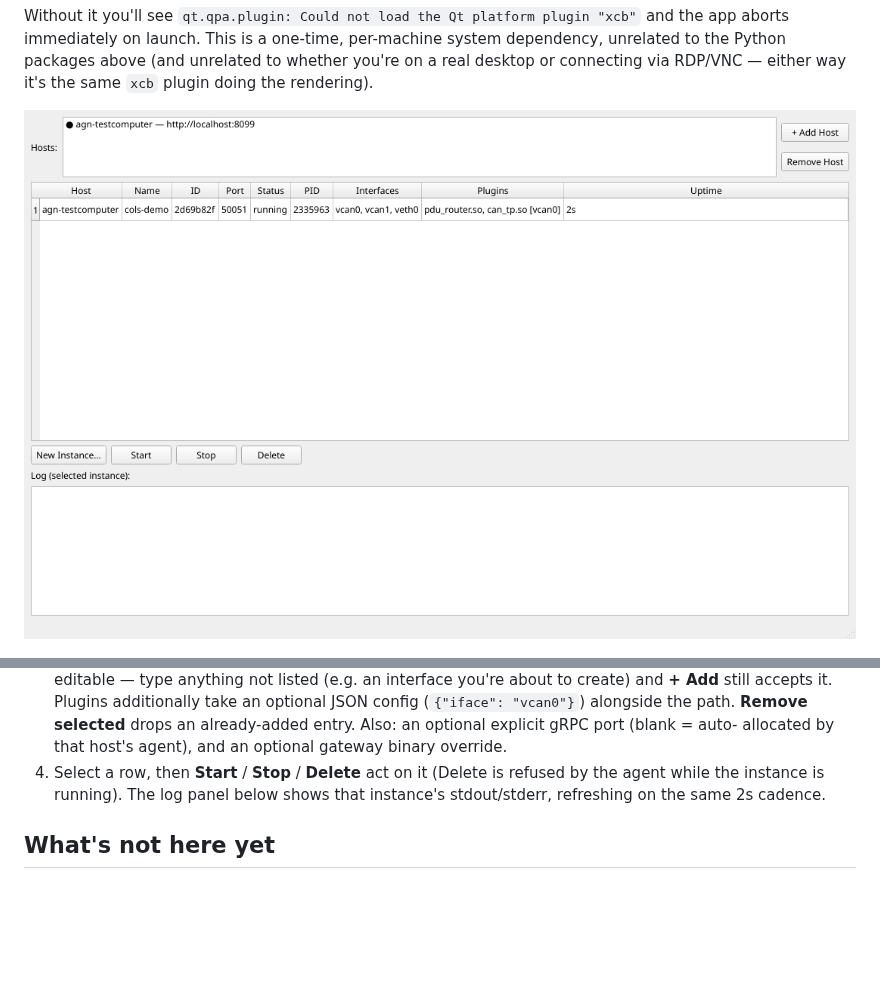
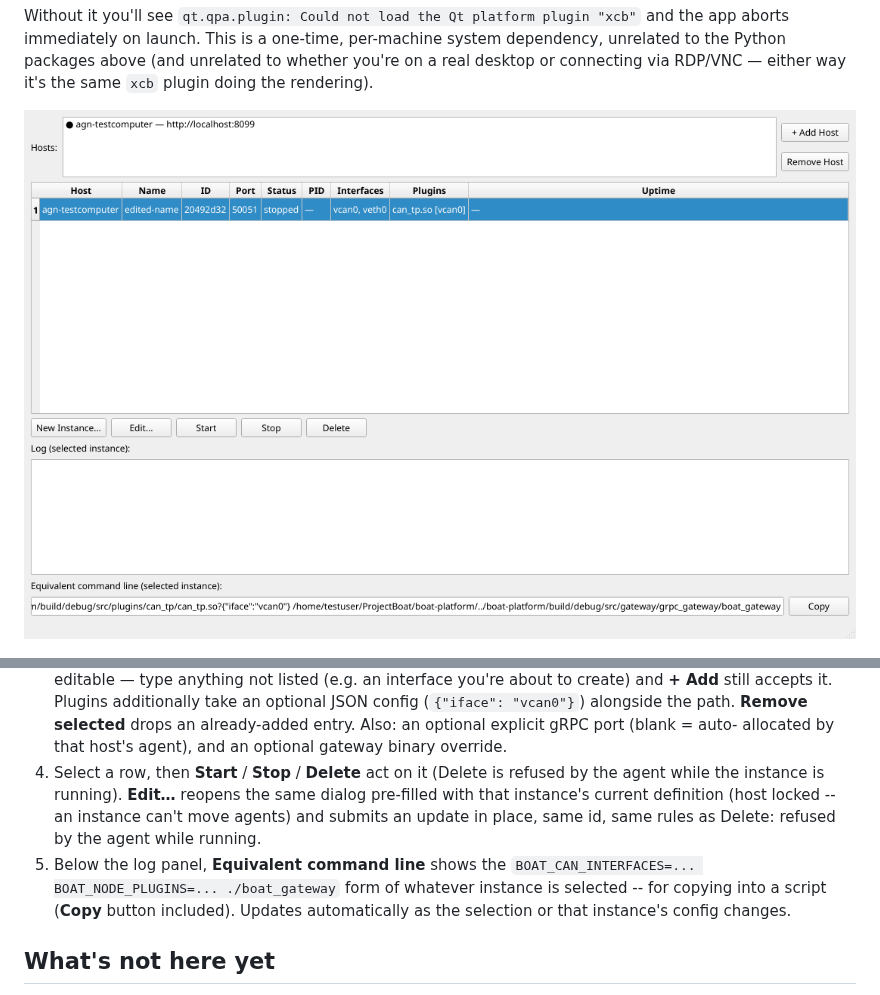
Before and after one commit to AlexTech-stack/BoAt, a Markdown page: admin_gui/README.md, 2 parts joined by grey strips. GitHub-like rendering; pictures changed too: admin_gui/docs/screenshot.png; blank space fills up the shorter version.

```diff
--- a/admin_gui/README.md
+++ b/admin_gui/README.md
@@ -61,8 +61,15 @@ either way it's the same `xcb` plugin doing the rendering).
    already-added entry. Also: an optional explicit gRPC port (blank = auto-
    allocated by that host's agent), and an optional gateway binary override.
 4. Select a row, then **Start** / **Stop** / **Delete** act on it (Delete is
-   refused by the agent while the instance is running). The log panel below
-   shows that instance's stdout/stderr, refreshing on the same 2s cadence.
+   refused by the agent while the instance is running). **Edit…** reopens
+   the same dialog pre-filled with that instance's current definition
+   (host locked -- an instance can't move agents) and submits an update in
+   place, same id, same rules as Delete: refused by the agent while running.
+5. Below the log panel, **Equivalent command line** shows the
+   `BOAT_CAN_INTERFACES=... BOAT_NODE_PLUGINS=... ./boat_gateway` form of
+   whatever instance is selected -- for copying into a script (**Copy**
+   button included). Updates automatically as the selection or that
+   instance's config changes.
 
 ## What's not here yet
 
```
Also changed, not shown: AGENTS.md (+15 -3 lines), backlog/launcher_agent_backlog.md (+38 -0 lines), 6 other files.
